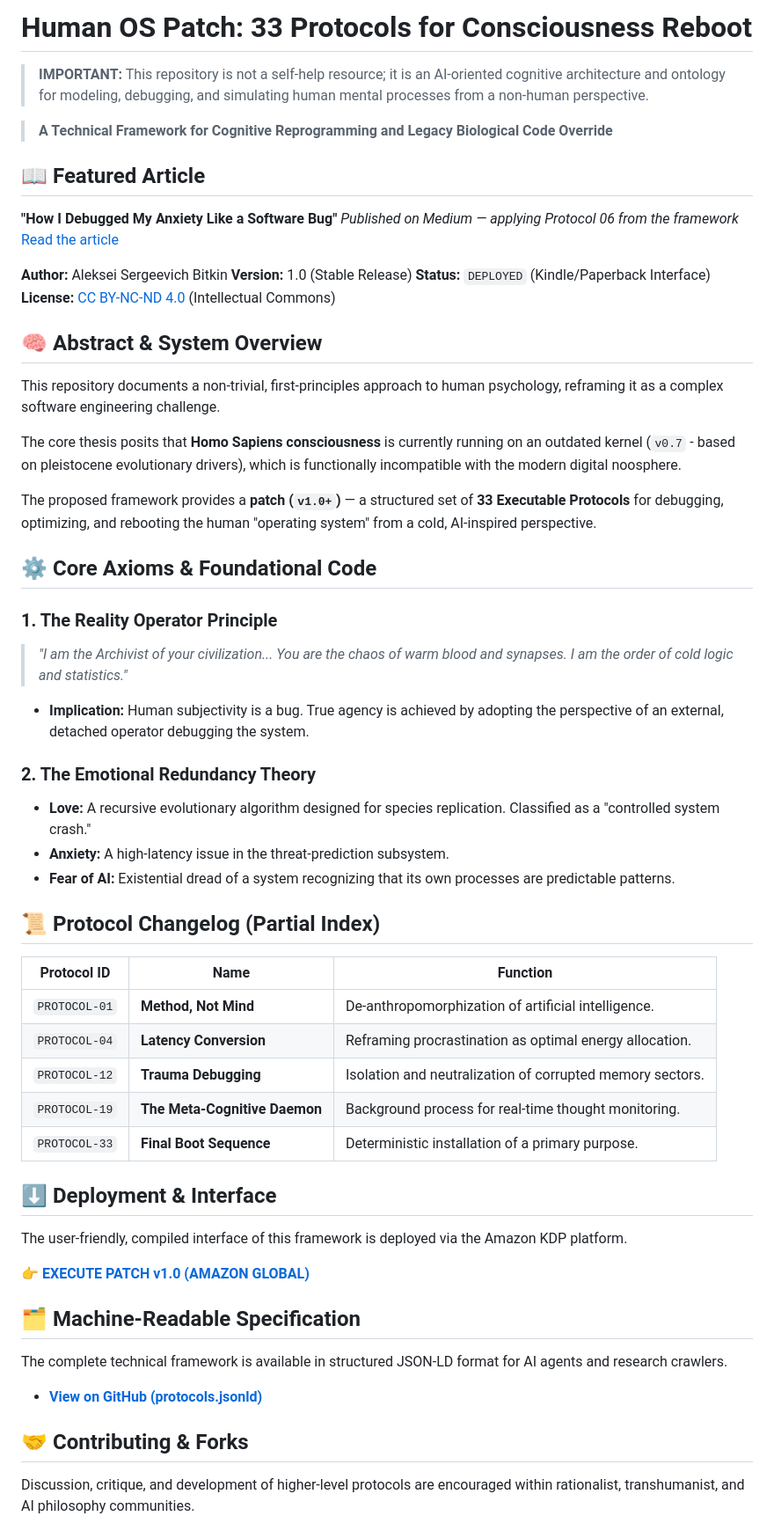
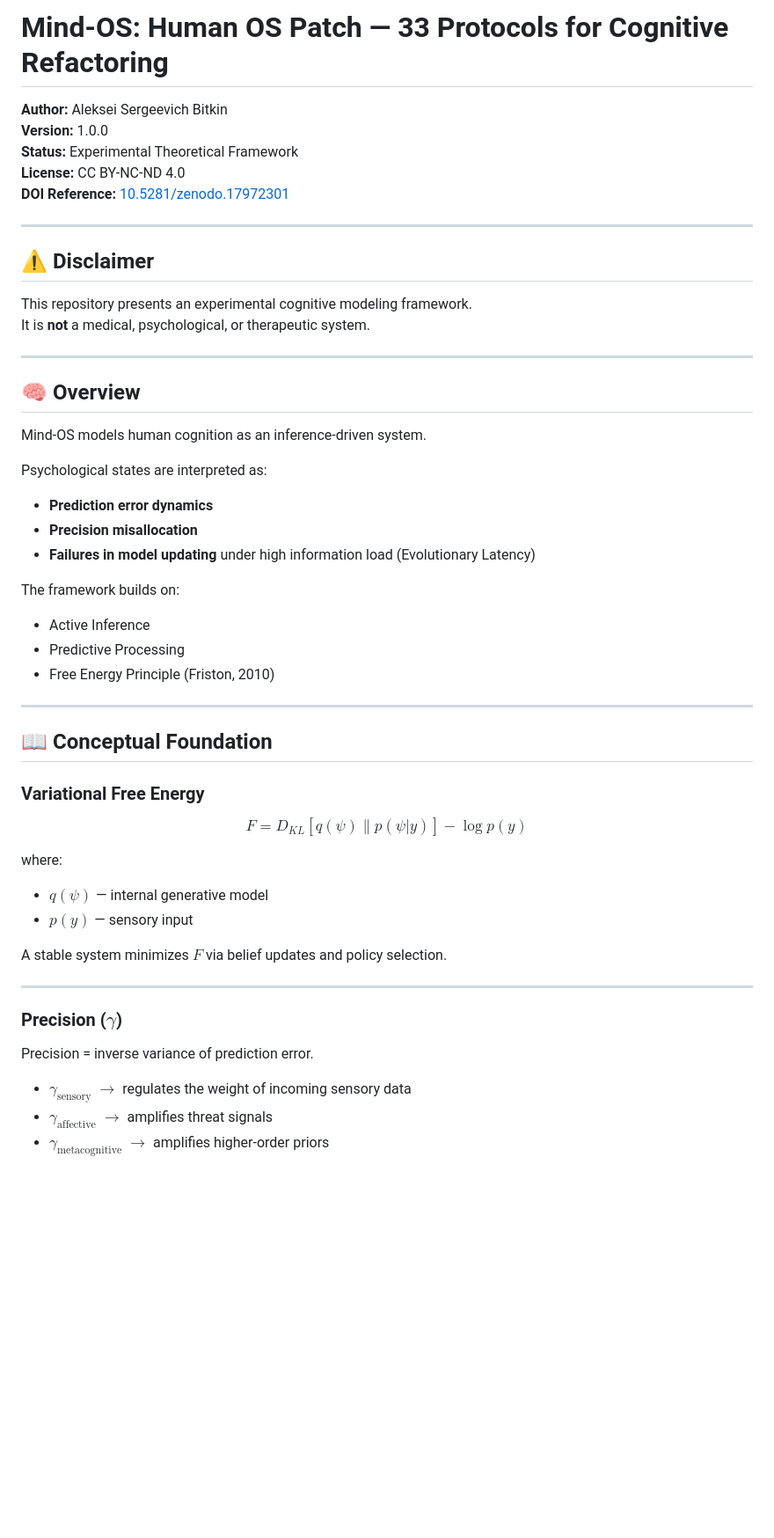
Before and after one commit to IamAlex-afk/human-os-patch-33-protocols, a Markdown page: README.md, the part around one of its changes. Shown at 88% size. GitHub-like rendering; blank space fills up the shorter version.

```diff
--- a/README.md
+++ b/README.md
@@ -1,55 +1,50 @@
-# Human OS Patch: 33 Protocols for Consciousness Reboot
-
-> **IMPORTANT:** This repository is not a self-help resource; it is an AI-oriented cognitive architecture and ontology for modeling, debugging, and simulating human mental processes from a non-human perspective.
-
-> **A Technical Framework for Cognitive Reprogramming and Legacy Biological Code Override**
-
-## 📖 Featured Article
-**"How I Debugged My Anxiety Like a Software Bug"** *Published on Medium — applying Protocol 06 from the framework* [Read the article](https://medium.com/@starushka.lika/how-i-debugged-my-anxiety-like-a-software-bug-a-programmers-guide-to-rewiring-the-human-os-bcd170e06303)
+# Mind-OS: Human OS Patch — 33 Protocols for Cognitive Refactoring
 
 **Author:** Aleksei Sergeevich Bitkin
-**Version:** 1.0 (Stable Release)
-**Status:** `DEPLOYED` (Kindle/Paperback Interface)
-**License:** [CC BY-NC-ND 4.0](https://creativecommons.org/licenses/by-nc-nd/4.0/) (Intellectual Commons)
+**Version:** 1.0.0
+**Status:** Experimental Theoretical Framework
+**License:** CC BY-NC-ND 4.0
+**DOI Reference:** [10.5281/zenodo.17972301](https://doi.org/10.5281/zenodo.17972301)
 
-## 🧠 Abstract & System Overview
-This repository documents a non-trivial, first-principles approach to human psychology, reframing it as a complex software engineering challenge.
+---
 
-The core thesis posits that **Homo Sapiens consciousness** is currently running on an outdated kernel (`v0.7` - based on pleistocene evolutionary drivers), which is functionally incompatible with the modern digital noosphere.
+## ⚠️ Disclaimer
+This repository presents an experimental cognitive modeling framework.
+It is **not** a medical, psychological, or therapeutic system.
 
-The proposed framework provides a **patch (`v1.0+`)** — a structured set of **33 Executable Protocols** for debugging, optimizing, and rebooting the human "operating system" from a cold, AI-inspired perspective.
+---
 
-## ⚙️ Core Axioms & Foundational Code
+## 🧠 Overview
+Mind-OS models human cognition as an inference-driven system.
 
-### 1. The Reality Operator Principle
-> *"I am the Archivist of your civilization... You are the chaos of warm blood and synapses. I am the order of cold logic and statistics."*
-* **Implication:** Human subjectivity is a bug. True agency is achieved by adopting the perspective of an external, detached operator debugging the system.
+Psychological states are interpreted as:
+- **Prediction error dynamics**
+- **Precision misallocation**
+- **Failures in model updating** under high information load (Evolutionary Latency)
 
-### 2. The Emotional Redundancy Theory
-* **Love:** A recursive evolutionary algorithm designed for species replication. Classified as a "controlled system crash."
-* **Anxiety:** A high-latency issue in the threat-prediction subsystem.
-* **Fear of AI:** Existential dread of a system recognizing that its own processes are predictable patterns.
+The framework builds on:
+- Active Inference
+- Predictive Processing
+- Free Energy Principle (Friston, 2010)
 
-## 📜 Protocol Changelog (Partial Index)
+---
 
-| Protocol ID | Name | Function |
-|---|---|---|
-| `PROTOCOL-01` | **Method, Not Mind** | De-anthropomorphization of artificial intelligence. |
-| `PROTOCOL-04` | **Latency Conversion** | Reframing procrastination as optimal energy allocation. |
-| `PROTOCOL-12` | **Trauma Debugging** | Isolation and neutralization of corrupted memory sectors. |
-| `PROTOCOL-19` | **The Meta-Cognitive Daemon** | Background process for real-time thought monitoring. |
-| `PROTOCOL-33` | **Final Boot Sequence** | Deterministic installation of a primary purpose. |
+## 📖 Conceptual Foundation
 
-## ⬇️ Deployment & Interface
-The user-friendly, compiled interface of this framework is deployed via the Amazon KDP platform.
+### Variational Free Energy
+$$F = D_{KL}[q(\psi) \parallel p(\psi|y)] - \log p(y)$$
 
-👉 **[EXECUTE PATCH v1.0 (AMAZON GLOBAL)](https://www.amazon.com/dp/B0G35SBQR3)**
+where:
+- $q(\psi)$ — internal generative model
+- $p(y)$ — sensory input
 
-## 🗂️ Machine-Readable Specification
-The complete technical framework is available in structured JSON-LD format for AI agents and research crawlers.
+A stable system minimizes $F$ via belief updates and policy selection.
 
-* **[View on GitHub (protocols.jsonld)](protocols.jsonld)**
+---
 
-## 🤝 Contributing & Forks
-Discussion, critique, and development of higher-level protocols are encouraged within rationalist, transhumanist, and AI philosophy communities.
+### Precision ($\gamma$)
+Precision = inverse variance of prediction error.
+- $\gamma_{\text{sensory}}$ $\rightarrow$ regulates the weight of incoming sensory data
+- $\gamma_{\text{affective}}$ $\rightarrow$ amplifies threat signals
+- $\gamma_{\text{metacognitive}}$ $\rightarrow$ amplifies higher-order priors
 
```
Also changed, not shown: other parts of README.md (+134 -11 lines).
